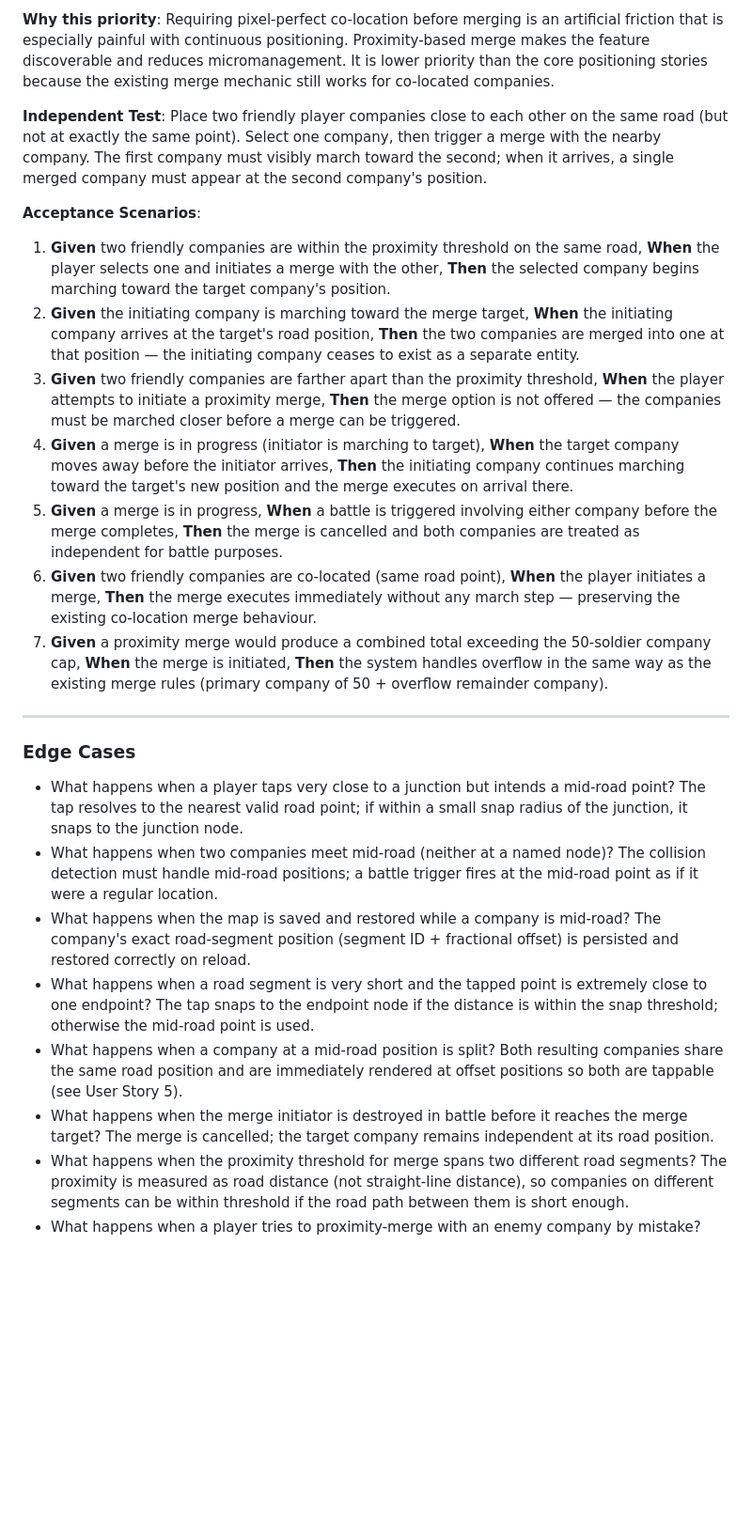
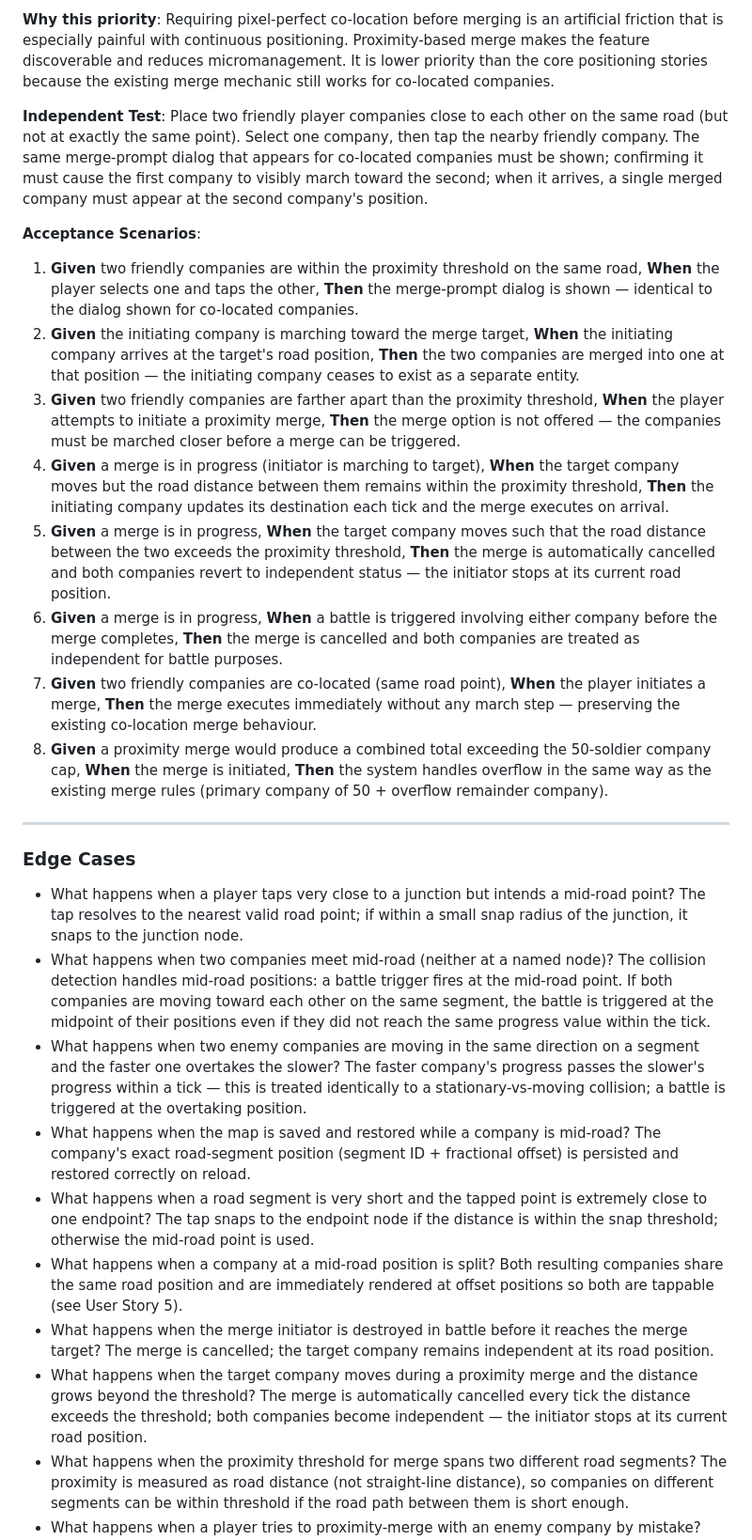
Before and after one commit to AssafZ/iron_and_stone, a Markdown page: specs/004-road-free-movement/spec.md, the part around one of its changes. Shown at 94% size. Rendered like a GitHub page; blank space fills up the shorter version.

```diff
--- a/specs/004-road-free-movement/spec.md
+++ b/specs/004-road-free-movement/spec.md
@@ -100,28 +110,31 @@ The player does not need to march both companies to exactly the same road point
 
 **Why this priority**: Requiring pixel-perfect co-location before merging is an artificial friction that is especially painful with continuous positioning. Proximity-based merge makes the feature discoverable and reduces micromanagement. It is lower priority than the core positioning stories because the existing merge mechanic still works for co-located companies.
 
-**Independent Test**: Place two friendly player companies close to each other on the same road (but not at exactly the same point). Select one company, then trigger a merge with the nearby company. The first company must visibly march toward the second; when it arrives, a single merged company must appear at the second company's position.
+**Independent Test**: Place two friendly player companies close to each other on the same road (but not at exactly the same point). Select one company, then tap the nearby friendly company. The same merge-prompt dialog that appears for co-located companies must be shown; confirming it must cause the first company to visibly march toward the second; when it arrives, a single merged company must appear at the second company's position.
 
 **Acceptance Scenarios**:
 
-1. **Given** two friendly companies are within the proximity threshold on the same road, **When** the player selects one and initiates a merge with the other, **Then** the selected company begins marching toward the target company's position.
+1. **Given** two friendly companies are within the proximity threshold on the same road, **When** the player selects one and taps the other, **Then** the merge-prompt dialog is shown — identical to the dialog shown for co-located companies.
 2. **Given** the initiating company is marching toward the merge target, **When** the initiating company arrives at the target's road position, **Then** the two companies are merged into one at that position — the initiating company ceases to exist as a separate entity.
 3. **Given** two friendly companies are farther apart than the proximity threshold, **When** the player attempts to initiate a proximity merge, **Then** the merge option is not offered — the companies must be marched closer before a merge can be triggered.
-4. **Given** a merge is in progress (initiator is marching to target), **When** the target company moves away before the initiator arrives, **Then** the initiating company continues marching toward the target's new position and the merge executes on arrival there.
-5. **Given** a merge is in progress, **When** a battle is triggered involving either company before the merge completes, **Then** the merge is cancelled and both companies are treated as independent for battle purposes.
-6. **Given** two friendly companies are co-located (same road point), **When** the player initiates a merge, **Then** the merge executes immediately without any march step — preserving the existing co-location merge behaviour.
-7. **Given** a proximity merge would produce a combined total exceeding the 50-soldier company cap, **When** the merge is initiated, **Then** the system handles overflow in the same way as the existing merge rules (primary company of 50 + overflow remainder company).
+4. **Given** a merge is in progress (initiator is marching to target), **When** the target company moves but the road distance between them remains within the proximity threshold, **Then** the initiating company updates its destination each tick and the merge executes on arrival.
+5. **Given** a merge is in progress, **When** the target company moves such that the road distance between the two exceeds the proximity threshold, **Then** the merge is automatically cancelled and both companies revert to independent status — the initiator stops at its current road position.
+6. **Given** a merge is in progress, **When** a battle is triggered involving either company before the merge completes, **Then** the merge is cancelled and both companies are treated as independent for battle purposes.
+7. **Given** two friendly companies are co-located (same road point), **When** the player initiates a merge, **Then** the merge executes immediately without any march step — preserving the existing co-location merge behaviour.
+8. **Given** a proximity merge would produce a combined total exceeding the 50-soldier company cap, **When** the merge is initiated, **Then** the system handles overflow in the same way as the existing merge rules (primary company of 50 + overflow remainder company).
 
 ---
 
 ### Edge Cases
 
 - What happens when a player taps very close to a junction but intends a mid-road point? The tap resolves to the nearest valid road point; if within a small snap radius of the junction, it snaps to the junction node.
-- What happens when two companies meet mid-road (neither at a named node)? The collision detection must handle mid-road positions; a battle trigger fires at the mid-road point as if it were a regular location.
+- What happens when two companies meet mid-road (neither at a named node)? The collision detection handles mid-road positions: a battle trigger fires at the mid-road point. If both companies are moving toward each other on the same segment, the battle is triggered at the midpoint of their positions even if they did not reach the same progress value within the tick.
+- What happens when two enemy companies are moving in the same direction on a segment and the faster one overtakes the slower? The faster company's progress passes the slower's progress within a tick — this is treated identically to a stationary-vs-moving collision; a battle is triggered at the overtaking position.
 - What happens when the map is saved and restored while a company is mid-road? The company's exact road-segment position (segment ID + fractional offset) is persisted and restored correctly on reload.
 - What happens when a road segment is very short and the tapped point is extremely close to one endpoint? The tap snaps to the endpoint node if the distance is within the snap threshold; otherwise the mid-road point is used.
 - What happens when a company at a mid-road position is split? Both resulting companies share the same road position and are immediately rendered at offset positions so both are tappable (see User Story 5).
 - What happens when the merge initiator is destroyed in battle before it reaches the merge target? The merge is cancelled; the target company remains independent at its road position.
+- What happens when the target company moves during a proximity merge and the distance grows beyond the threshold? The merge is automatically cancelled every tick the distance exceeds the threshold; both companies become independent — the initiator stops at its current road position.
 - What happens when the proximity threshold for merge spans two different road segments? The proximity is measured as road distance (not straight-line distance), so companies on different segments can be within threshold if the road path between them is short enough.
 - What happens when a player tries to proximity-merge with an enemy company by mistake? The merge option is only shown for friendly (same-owner) companies; the system must not offer a merge action against an enemy company.
 
```
Also changed, not shown: other parts of specs/004-road-free-movement/spec.md (+17 -7 lines).
